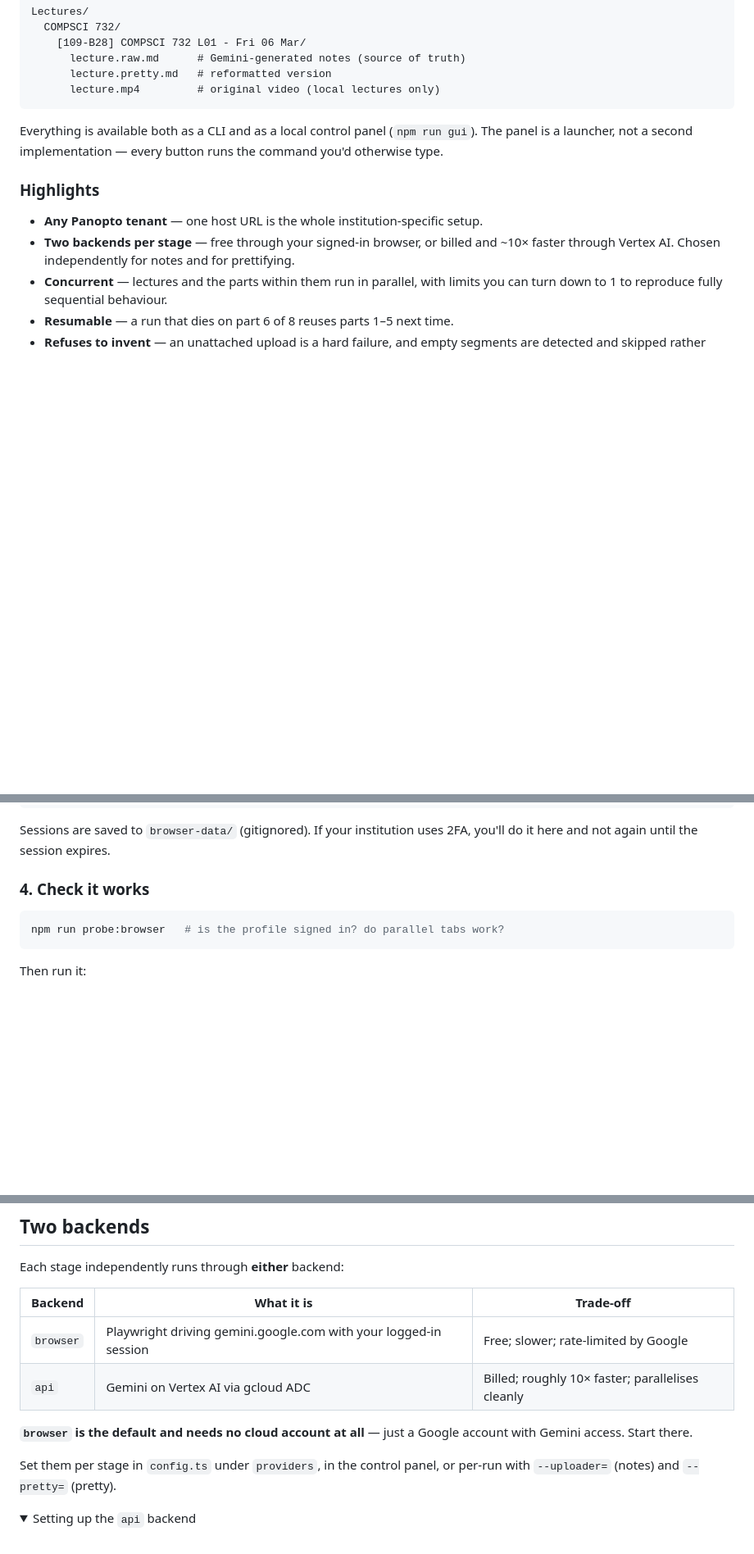
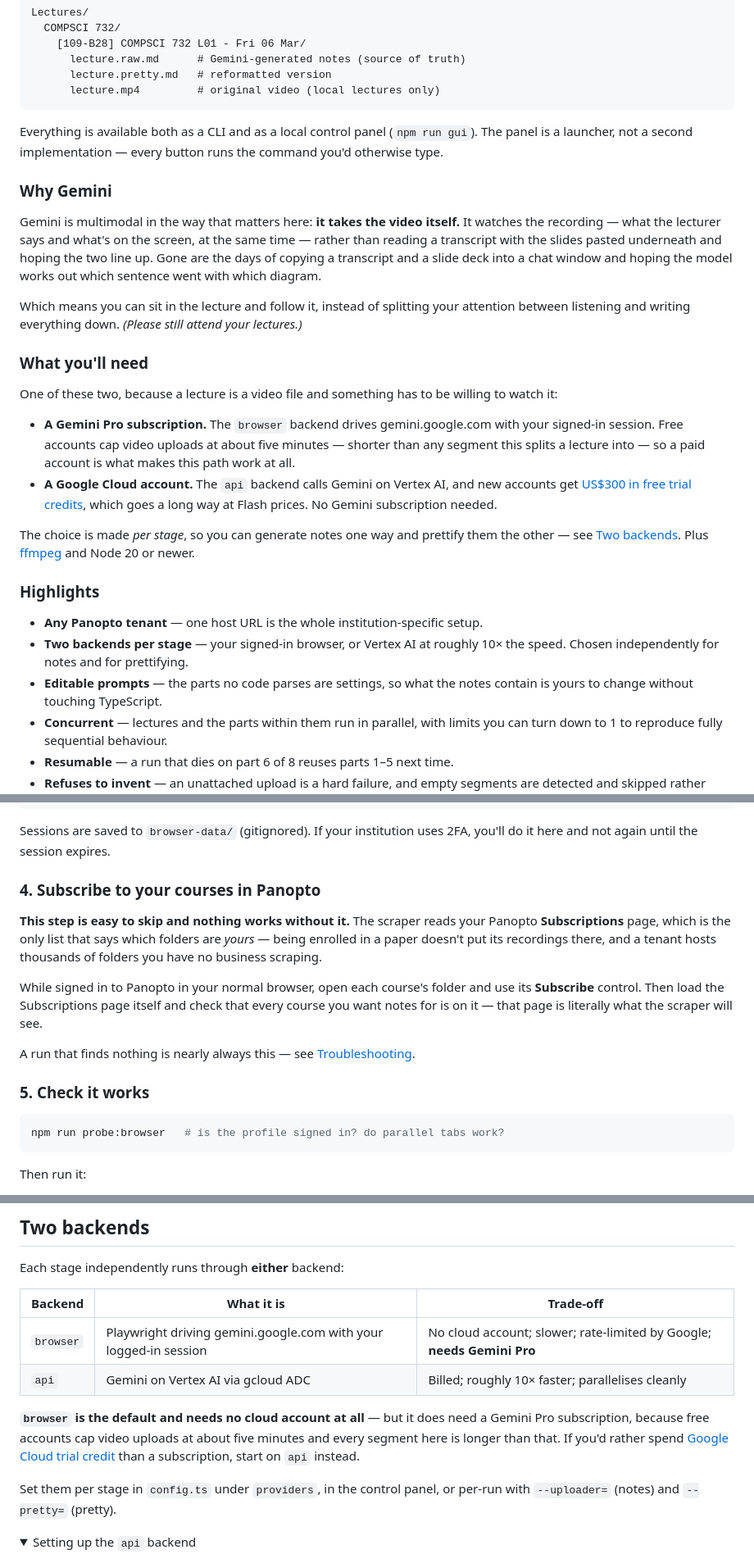
Before and after one commit to Tahallaman/UniNotes, a Markdown page: README.md, 3 parts joined by grey strips. Shown at 82% size. Drawn GitHub-style; folded sections open; blank space fills up the shorter version.

Commit message:
docs: say which account you need, and that subscriptions are not optional
Two things a new reader could not have worked out and would have hit as a
failure instead.

The browser backend needs Gemini Pro. Free accounts cap video uploads at about
five minutes, which is shorter than every segment this produces, so the default
path silently does not work on a free account. Says so up front, and points at
the Google Cloud trial credit as the alternative for anyone who would rather not
pay for a subscription.

Panopto's subscriptions page is the only list the scraper reads, and being
enrolled in a paper does not put anything on it. That was a one-line note buried
in Troubleshooting; it is now a numbered quick-start step, because a run that
finds nothing is nearly always this.

Also adds why Gemini rather than a transcript: it takes the video, so the
lecturer's words and what is on the screen arrive together instead of being
pasted in separately and hoped over.

Co-Authored-By: Claude Opus 5 <noreply@anthropic.com>

````diff
--- a/README.md
+++ b/README.md
@@ -44,11 +44,43 @@ Everything is available both as a CLI and as a local control panel
 (`npm run gui`). The panel is a launcher, not a second implementation — every
 button runs the command you'd otherwise type.
 
+### Why Gemini
+
+Gemini is multimodal in the way that matters here: **it takes the video itself.**
+It watches the recording — what the lecturer says and what's on the screen, at
+the same time — rather than reading a transcript with the slides pasted
+underneath and hoping the two line up. Gone are the days of copying a transcript
+and a slide deck into a chat window and hoping the model works out which sentence
+went with which diagram.
+
+Which means you can sit in the lecture and follow it, instead of splitting your
+attention between listening and writing everything down. *(Please still attend
+your lectures.)*
+
+### What you'll need
+
+One of these two, because a lecture is a video file and something has to be
+willing to watch it:
+
+- **A Gemini Pro subscription.** The `browser` backend drives gemini.google.com
+  with your signed-in session. Free accounts cap video uploads at about five
+  minutes — shorter than any segment this splits a lecture into — so a paid
+  account is what makes this path work at all.
+- **A Google Cloud account.** The `api` backend calls Gemini on Vertex AI, and
+  new accounts get [US$300 in free trial credits](https://cloud.google.com/free),
+  which goes a long way at Flash prices. No Gemini subscription needed.
+
+The choice is made *per stage*, so you can generate notes one way and prettify
+them the other — see [Two backends](#two-backends). Plus
+[ffmpeg](https://ffmpeg.org/download.html) and Node 20 or newer.
+
 ### Highlights
 
 - **Any Panopto tenant** — one host URL is the whole institution-specific setup.
-- **Two backends per stage** — free through your signed-in browser, or billed and
-  ~10× faster through Vertex AI. Chosen independently for notes and for prettifying.
+- **Two backends per stage** — your signed-in browser, or Vertex AI at roughly
+  10× the speed. Chosen independently for notes and for prettifying.
+- **Editable prompts** — the parts no code parses are settings, so what the notes
+  contain is yours to change without touching TypeScript.
 - **Concurrent** — lectures and the parts within them run in parallel, with limits
   you can turn down to 1 to reproduce fully sequential behaviour.
 - **Resumable** — a run that dies on part 6 of 8 reuses parts 1–5 next time.
@@ -191,7 +223,22 @@ npm run setup-auth:gemini    # opens Edge → log in to Google → close the win
 Sessions are saved to `browser-data/` (gitignored). If your institution uses
 2FA, you'll do it here and not again until the session expires.
 
-### 4. Check it works
+### 4. Subscribe to your courses in Panopto
+
+**This step is easy to skip and nothing works without it.** The scraper reads
+your Panopto **Subscriptions** page, which is the only list that says which
+folders are *yours* — being enrolled in a paper doesn't put its recordings there,
+and a tenant hosts thousands of folders you have no business scraping.
+
+While signed in to Panopto in your normal browser, open each course's folder and
+use its **Subscribe** control. Then load the Subscriptions page itself and check
+that every course you want notes for is on it — that page is literally what the
+scraper will see.
+
+A run that finds nothing is nearly always this — see
+[Troubleshooting](#troubleshooting).
+
+### 5. Check it works
 
 ```bash
 npm run probe:browser   # is the profile signed in? do parallel tabs work?
@@ -218,11 +265,14 @@ Each stage independently runs through **either** backend:
 
 | Backend | What it is | Trade-off |
 |---|---|---|
-| `browser` | Playwright driving gemini.google.com with your logged-in session | Free; slower; rate-limited by Google |
+| `browser` | Playwright driving gemini.google.com with your logged-in session | No cloud account; slower; rate-limited by Google; **needs Gemini Pro** |
 | `api` | Gemini on Vertex AI via gcloud ADC | Billed; roughly 10× faster; parallelises cleanly |
 
-**`browser` is the default and needs no cloud account at all** — just a Google
-account with Gemini access. Start there.
+**`browser` is the default and needs no cloud account at all** — but it does need
+a Gemini Pro subscription, because free accounts cap video uploads at about five
+minutes and every segment here is longer than that. If you'd rather spend
+[Google Cloud trial credit](https://cloud.google.com/free) than a subscription,
+start on `api` instead.
 
 Set them per stage in `config.ts` under `providers`, in the control panel, or
 per-run with `--uploader=` (notes) and `--pretty=` (pretty).
````
